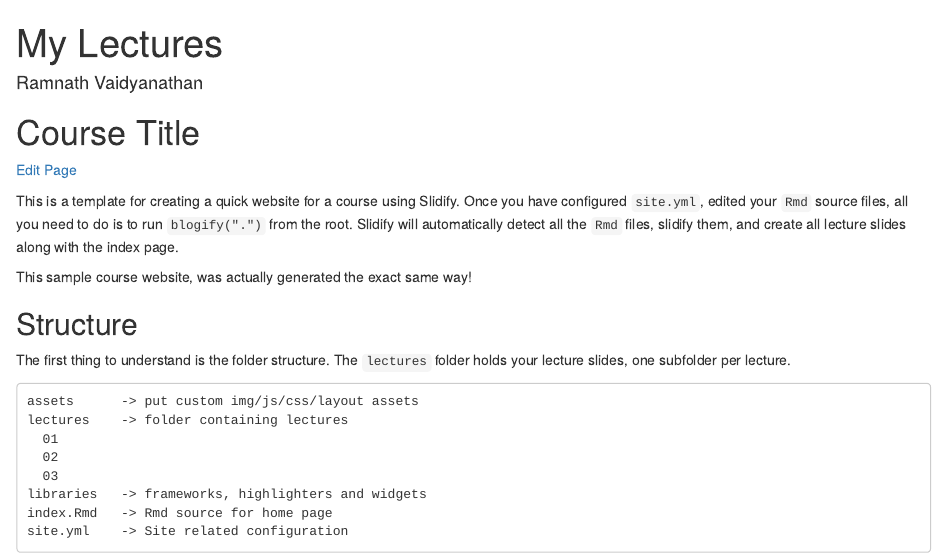
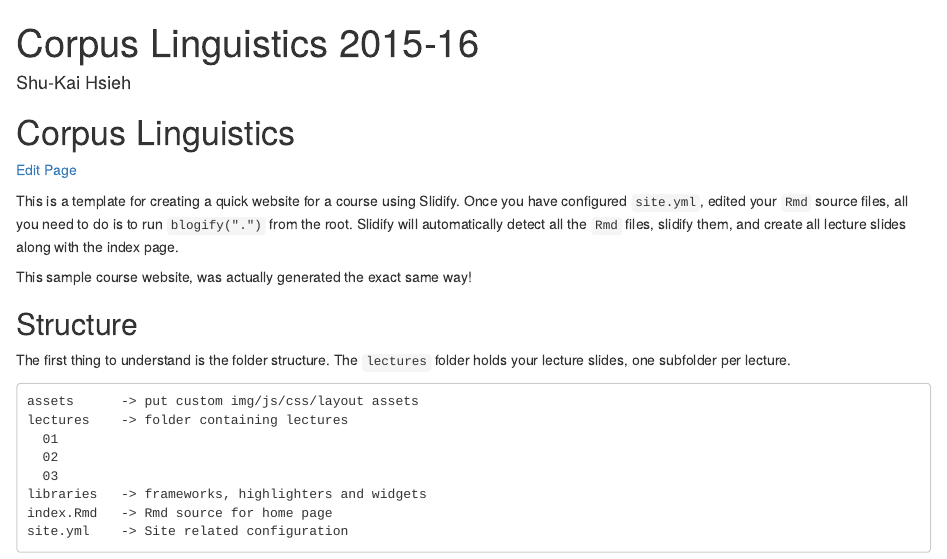
Before and after one commit to loperntu/corpling, an R Markdown document (index.Rmd): the page in a window 1100 px wide, from its top. Rendered offline with R 4.5, knitr and Pandoc, with nearby package versions.

Commit message:
publishing deck

```diff
--- a/index.Rmd
+++ b/index.Rmd
@@ -1,13 +1,13 @@
 ---
-title       : My Lectures
-author      : Ramnath Vaidyanathan
+title       : Corpus Linguistics 2015-16
+author      : Shu-Kai Hsieh
 framework   : minimal
 hitheme     : solarized_light
 mode        : selfcontained
-github      : {user: slidify, repo: lectureSite, branch: gh-pages}
+github      : {user: loperntu, repo: corpling, branch: gh-pages}
 ---
 
-# Course Title
+# Corpus Linguistics
 
 <a href="http://prose.io/#{{site.github.user}}/{{site.github.repo}}/edit/gh-pages/index.Rmd" class="button icon edit">Edit Page</a>
 
```
Also changed, not shown: index.html, index.md.
